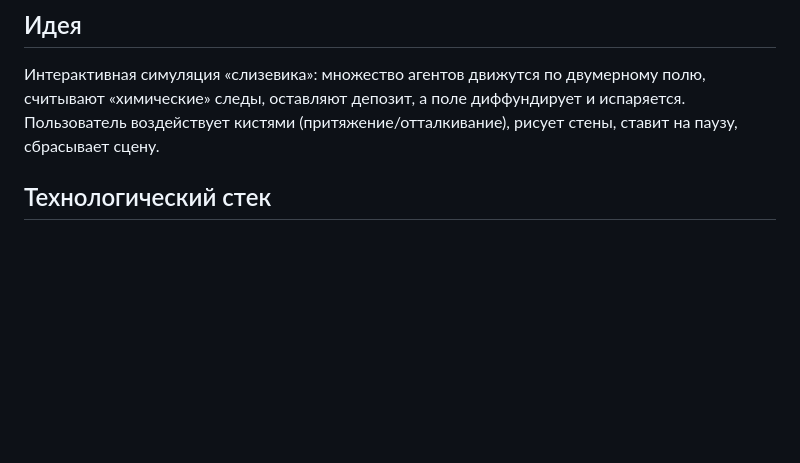
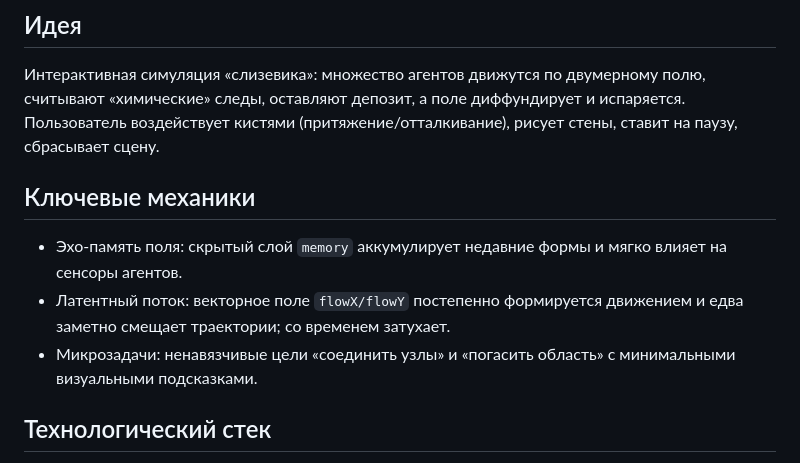
Before and after one commit to Deirel/slimes, a Markdown page: README.md, the part around the change. GitHub-like rendering; blank space fills up the shorter version.

Commit message:
docs(readme): describe current key mechanics (memory, latent flow, micro-goals) without process details
Keep README focused on actual functionality; remove references to development iterations and work/ folder.

```diff
--- a/README.md
+++ b/README.md
@@ -2,6 +2,11 @@
 
 ## Идея
 Интерактивная симуляция «слизевика»: множество агентов движутся по двумерному полю, считывают «химические» следы, оставляют депозит, а поле диффундирует и испаряется. Пользователь воздействует кистями (притяжение/отталкивание), рисует стены, ставит на паузу, сбрасывает сцену.
+
+## Ключевые механики
+- Эхо‑память поля: скрытый слой `memory` аккумулирует недавние формы и мягко влияет на сенсоры агентов.
+- Латентный поток: векторное поле `flowX/flowY` постепенно формируется движением и едва заметно смещает траектории; со временем затухает.
+- Микрозадачи: ненавязчивые цели «соединить узлы» и «погасить область» с минимальными визуальными подсказками.
 
 ## Технологический стек
 - TypeScript (ES2022, строгая типизация)
```
